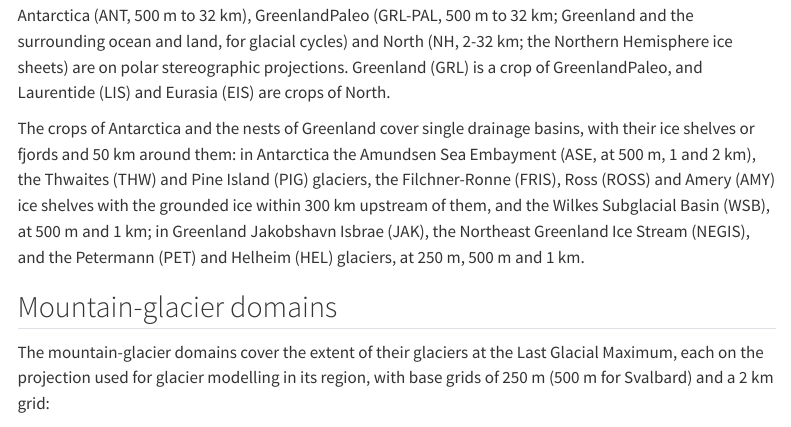
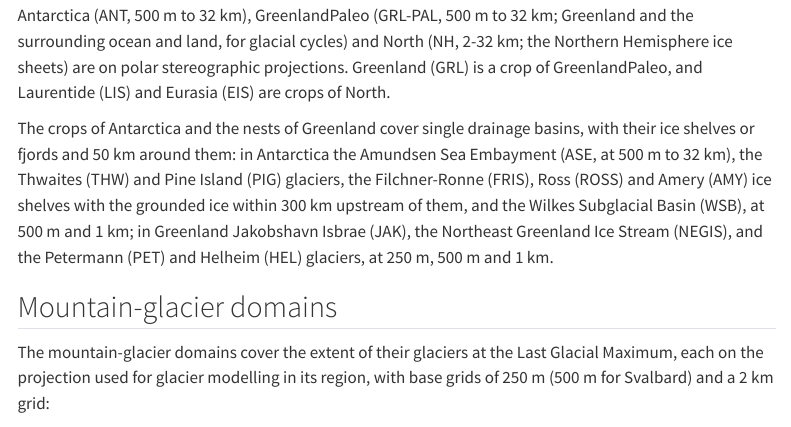
Before and after one commit to fesmc/FesmData, a Quarto document (docs/domains.qmd): the page in a window 1100 px wide, from 970 px down. Rendered offline with R 4.5, knitr and Pandoc in place of Quarto, with nearby package versions; menus at the side of the page are left out.

Commit message:
Domains: ASE down to 32 km

```diff
--- a/docs/domains.qmd
+++ b/docs/domains.qmd
@@ -52,7 +52,7 @@ of GreenlandPaleo, and Laurentide (LIS) and Eurasia (EIS) are crops of North.
 
 The crops of Antarctica and the nests of Greenland cover single drainage basins, with
 their ice shelves or fjords and 50 km around them: in Antarctica the Amundsen Sea
-Embayment (ASE, at 500 m, 1 and 2 km), the Thwaites (THW) and Pine Island (PIG)
+Embayment (ASE, at 500 m to 32 km), the Thwaites (THW) and Pine Island (PIG)
 glaciers, the Filchner-Ronne (FRIS), Ross (ROSS) and Amery (AMY) ice shelves with the
 grounded ice within 300 km upstream of them, and the Wilkes Subglacial Basin (WSB),
 at 500 m and 1 km; in Greenland Jakobshavn Isbrae (JAK), the
```
Also changed, not shown: 1 other file.
